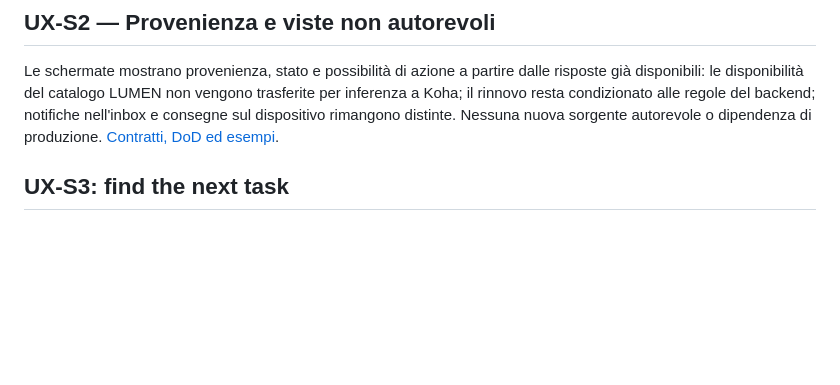
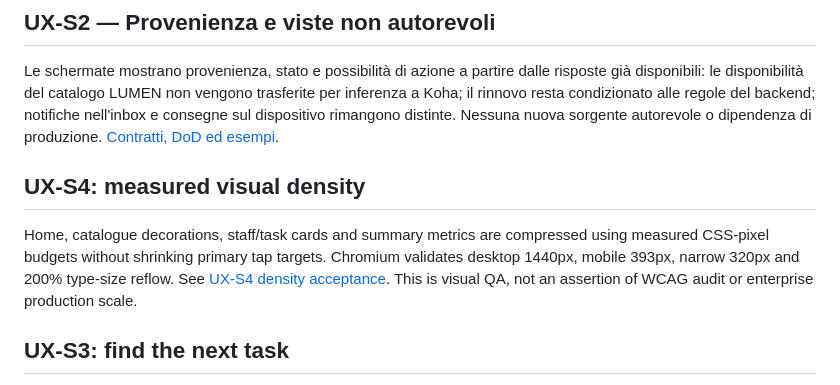
Before and after one commit to Luke883i/lumen, a Markdown page: README.md, the part around the change. Drawn GitHub-style; blank space fills up the shorter version.

Commit message:
docs(ux-s4): record density budgets, measurement evidence and reflow DoD

```diff
--- a/README.md
+++ b/README.md
@@ -5,6 +5,10 @@ LUMEN is a deployable, installable library-services PWA for patrons, faculty and
 ## UX-S2 — Provenienza e viste non autorevoli
 
 Le schermate mostrano provenienza, stato e possibilità di azione a partire dalle risposte già disponibili: le disponibilità del catalogo LUMEN non vengono trasferite per inferenza a Koha; il rinnovo resta condizionato alle regole del backend; notifiche nell'inbox e consegne sul dispositivo rimangono distinte. Nessuna nuova sorgente autorevole o dipendenza di produzione. [Contratti, DoD ed esempi](docs/UX_PROJECTIONS.md).
+
+## UX-S4: measured visual density
+
+Home, catalogue decorations, staff/task cards and summary metrics are compressed using measured CSS-pixel budgets without shrinking primary tap targets. Chromium validates desktop 1440px, mobile 393px, narrow 320px and 200% type-size reflow. See [UX-S4 density acceptance](docs/UX_S4_DENSITY.md). This is visual QA, not an assertion of WCAG audit or enterprise production scale.
 
 ## UX-S3: find the next task
 
```
Also changed, not shown: docs/UX_S4_DENSITY.md (added, +37 -0 lines).
